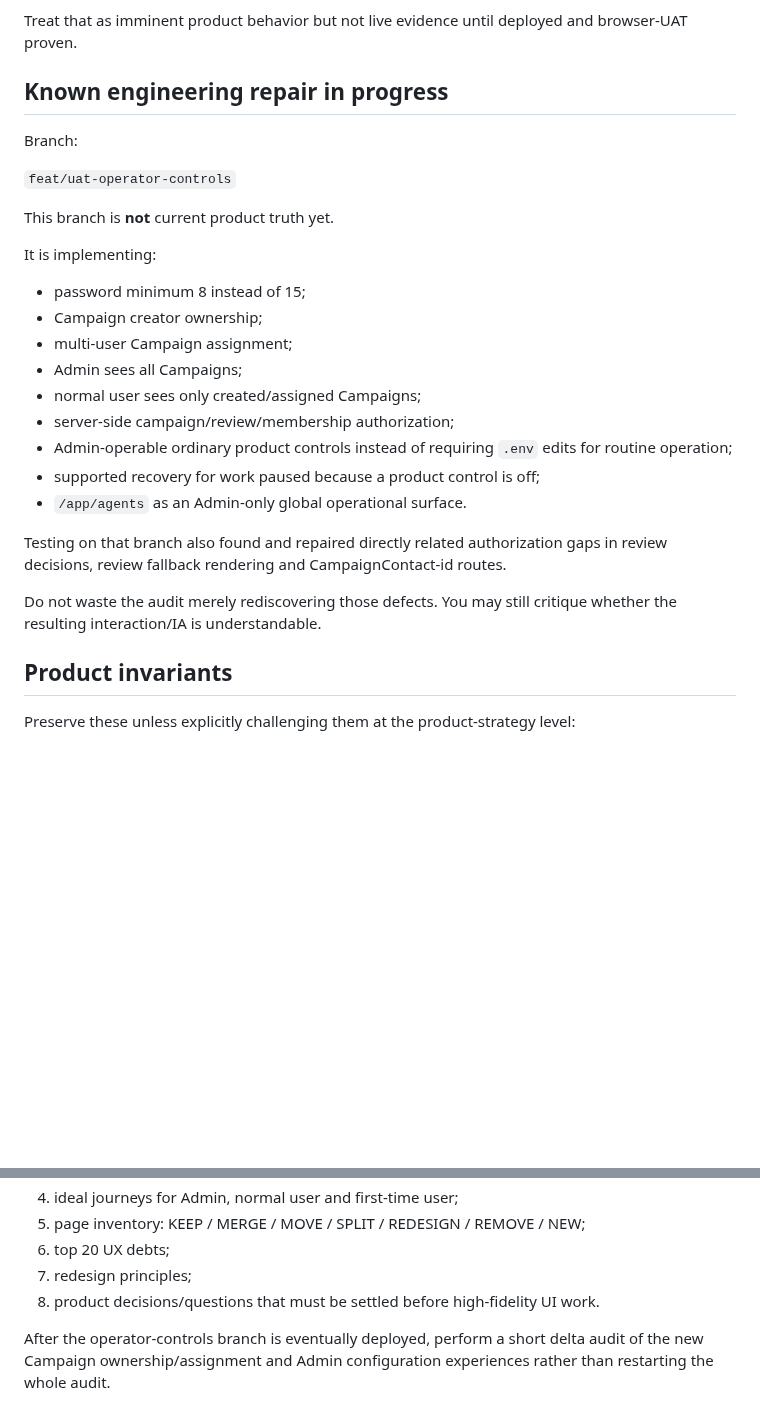
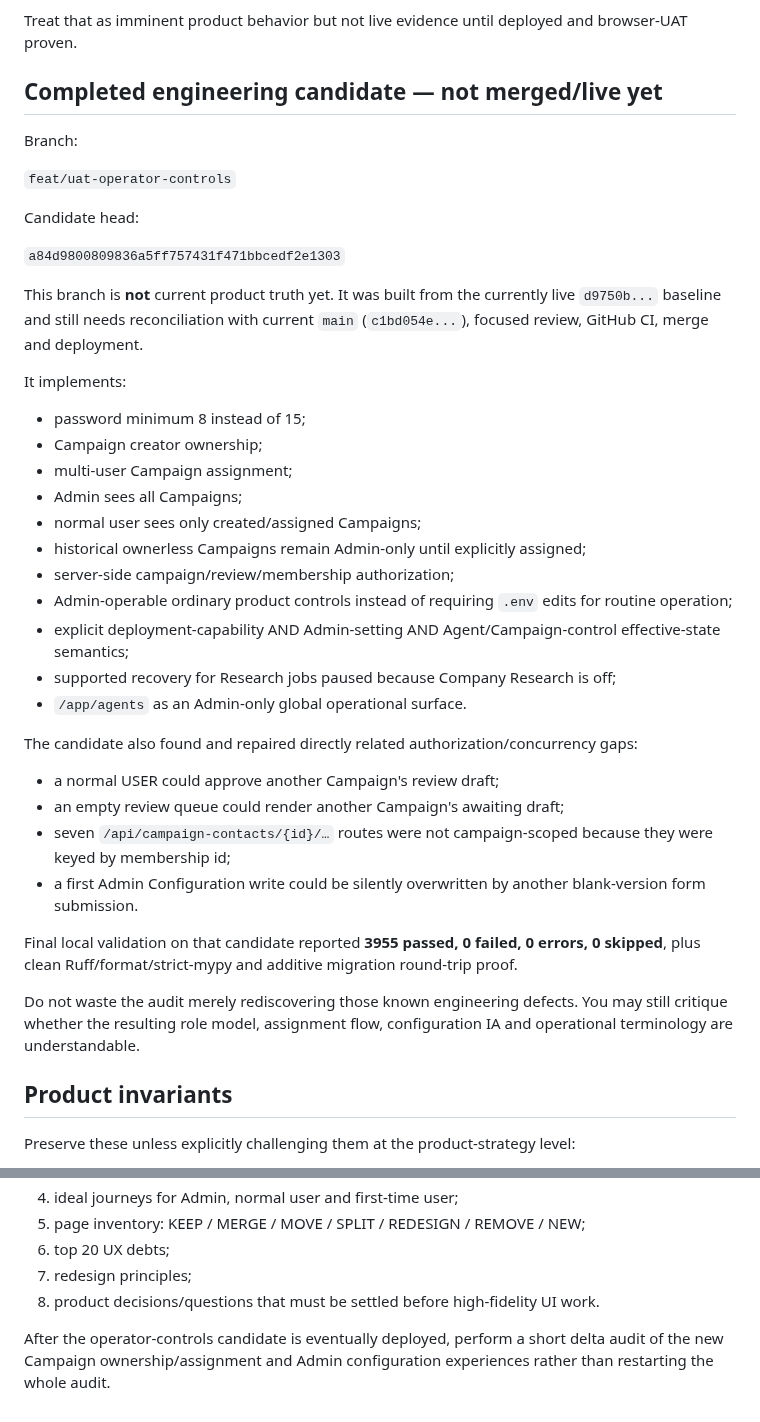
Before and after one commit to sahilaaron/vmr-outbound, a Markdown page: docs/FABLE_UX_AUDIT_CONTEXT.md, 2 parts joined by grey strips. Rendered like a GitHub page; blank space fills up the shorter version.

Commit message:
Refresh Fable brief with completed operator-controls candidate

```diff
--- a/docs/FABLE_UX_AUDIT_CONTEXT.md
+++ b/docs/FABLE_UX_AUDIT_CONTEXT.md
@@ -46,29 +46,42 @@ PR #275 is merged and changes VM Prospector hosted authentication:
 
 Treat that as imminent product behavior but not live evidence until deployed and browser-UAT proven.
 
-## Known engineering repair in progress
+## Completed engineering candidate — not merged/live yet
 
 Branch:
 
 `feat/uat-operator-controls`
 
-This branch is **not** current product truth yet.
+Candidate head:
 
-It is implementing:
+`a84d9800809836a5ff757431f471bbcedf2e1303`
+
+This branch is **not** current product truth yet. It was built from the currently live `d9750b...` baseline and still needs reconciliation with current `main` (`c1bd054e...`), focused review, GitHub CI, merge and deployment.
+
+It implements:
 
 - password minimum 8 instead of 15;
 - Campaign creator ownership;
 - multi-user Campaign assignment;
 - Admin sees all Campaigns;
 - normal user sees only created/assigned Campaigns;
+- historical ownerless Campaigns remain Admin-only until explicitly assigned;
 - server-side campaign/review/membership authorization;
 - Admin-operable ordinary product controls instead of requiring `.env` edits for routine operation;
-- supported recovery for work paused because a product control is off;
+- explicit deployment-capability AND Admin-setting AND Agent/Campaign-control effective-state semantics;
+- supported recovery for Research jobs paused because Company Research is off;
 - `/app/agents` as an Admin-only global operational surface.
 
-Testing on that branch also found and repaired directly related authorization gaps in review decisions, review fallback rendering and CampaignContact-id routes.
+The candidate also found and repaired directly related authorization/concurrency gaps:
 
-Do not waste the audit merely rediscovering those defects. You may still critique whether the resulting interaction/IA is understandable.
+- a normal USER could approve another Campaign's review draft;
+- an empty review queue could render another Campaign's awaiting draft;
+- seven `/api/campaign-contacts/{id}/…` routes were not campaign-scoped because they were keyed by membership id;
+- a first Admin Configuration write could be silently overwritten by another blank-version form submission.
+
+Final local validation on that candidate reported **3955 passed, 0 failed, 0 errors, 0 skipped**, plus clean Ruff/format/strict-mypy and additive migration round-trip proof.
+
+Do not waste the audit merely rediscovering those known engineering defects. You may still critique whether the resulting role model, assignment flow, configuration IA and operational terminology are understandable.
 
 ## Product invariants
 
@@ -161,4 +174,4 @@ Produce:
 7. redesign principles;
 8. product decisions/questions that must be settled before high-fidelity UI work.
 
-After the operator-controls branch is eventually deployed, perform a short delta audit of the new Campaign ownership/assignment and Admin configuration experiences rather than restarting the whole audit.
+After the operator-controls candidate is eventually deployed, perform a short delta audit of the new Campaign ownership/assignment and Admin configuration experiences rather than restarting the whole audit.
```
